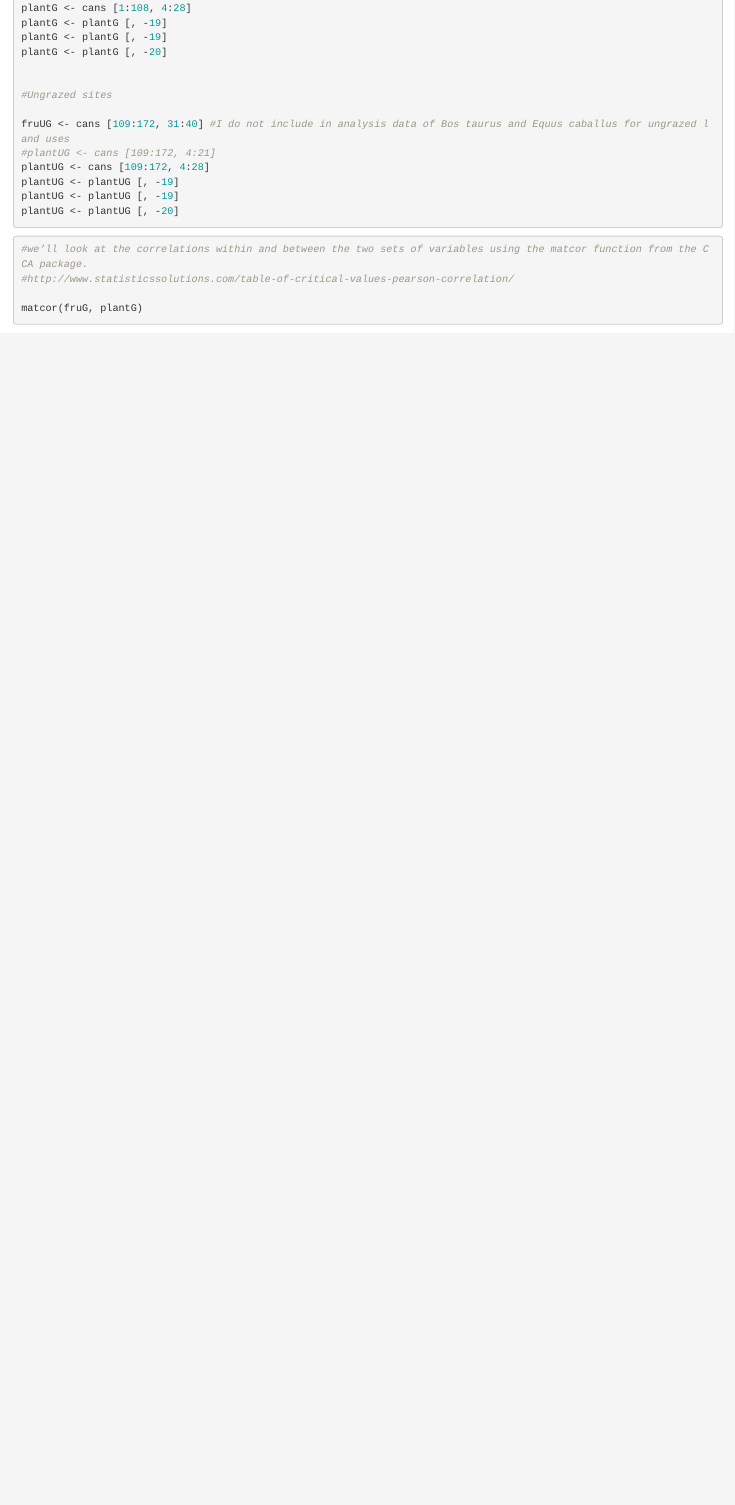
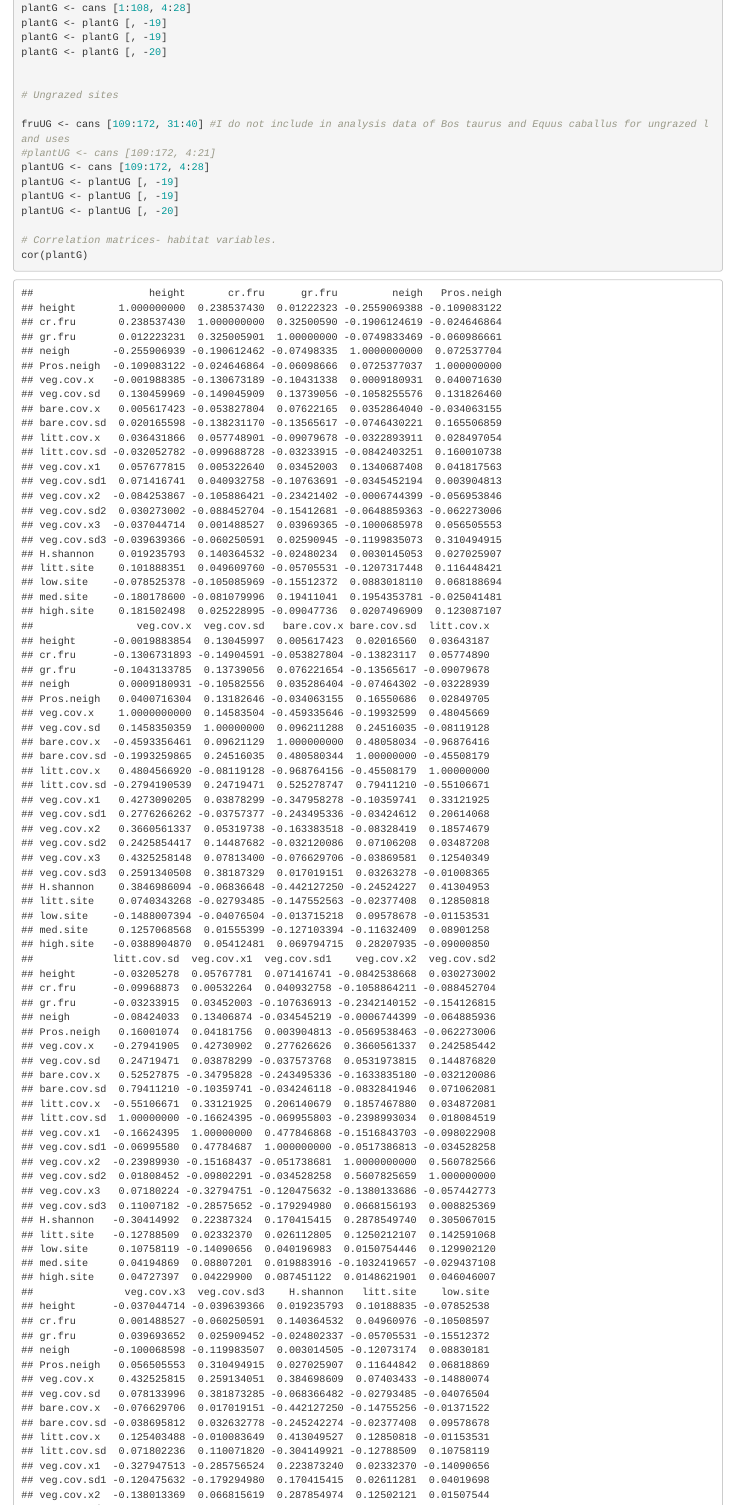
Before and after one commit to PJordano-Lab/MS_Florencia, an R Markdown document (code/CCA.Rmd): the page in a window 1100 px wide, from 2180 px down. Rendered offline with R 4.5, knitr and Pandoc, with nearby package versions; some code elsewhere in the file could not run offline.

Commit message:
Added code for VIF estimation.

```diff
--- a/code/CCA.Rmd
+++ b/code/CCA.Rmd
@@ -66,3 +66,5 @@ plantUG <- plantUG [, -19]
 plantUG <- plantUG [, -19]
 plantUG <- plantUG [, -20]
 
+# Correlation matrices- habitat variables.
+cor(plantG)
--- /dev/null
+++ b/code/vif_function.R
@@ -0,0 +1,65 @@
+
+vif_func<-function(in_frame,thresh=10,trace=T,...){
+
+	require(fmsb)
+
+	if(class(in_frame) != 'data.frame') in_frame<-data.frame(in_frame)
+
+	#get initial vif value for all comparisons of variables
+	vif_init<-NULL
+	var_names <- names(in_frame)
+	for(val in var_names){
+		regressors <- var_names[-which(var_names == val)]
+		form <- paste(regressors, collapse = '+')
+		form_in <- formula(paste(val, '~', form))
+		vif_init<-rbind(vif_init, c(val, VIF(lm(form_in, data = in_frame, ...))))
+	}
+	vif_max<-max(as.numeric(vif_init[,2]), na.rm = TRUE)
+
+	if(vif_max < thresh){
+		if(trace==T){ #print output of each iteration
+			prmatrix(vif_init,collab=c('var','vif'),rowlab=rep('',nrow(vif_init)),quote=F)
+			cat('\n')
+			cat(paste('All variables have VIF < ', thresh,', max VIF ',round(vif_max,2), sep=''),'\n\n')
+		}
+		return(var_names)
+	}
+	else{
+
+		in_dat<-in_frame
+
+		#backwards selection of explanatory variables, stops when all VIF values are below 'thresh'
+		while(vif_max >= thresh){
+
+			vif_vals<-NULL
+			var_names <- names(in_dat)
+
+			for(val in var_names){
+				regressors <- var_names[-which(var_names == val)]
+				form <- paste(regressors, collapse = '+')
+				form_in <- formula(paste(val, '~', form))
+				vif_add<-VIF(lm(form_in, data = in_dat, ...))
+				vif_vals<-rbind(vif_vals,c(val,vif_add))
+			}
+			max_row<-which(vif_vals[,2] == max(as.numeric(vif_vals[,2]), na.rm = TRUE))[1]
+
+			vif_max<-as.numeric(vif_vals[max_row,2])
+
+			if(vif_max<thresh) break
+
+			if(trace==T){ #print output of each iteration
+				prmatrix(vif_vals,collab=c('var','vif'),rowlab=rep('',nrow(vif_vals)),quote=F)
+				cat('\n')
+				cat('removed: ',vif_vals[max_row,1],vif_max,'\n\n')
+				flush.console()
+			}
+
+			in_dat<-in_dat[,!names(in_dat) %in% vif_vals[max_row,1]]
+
+		}
+
+		return(names(in_dat))
+
+	}
+
+}
```
Also changed, not shown: code/CCA.Rmd (23 more changed lines).
